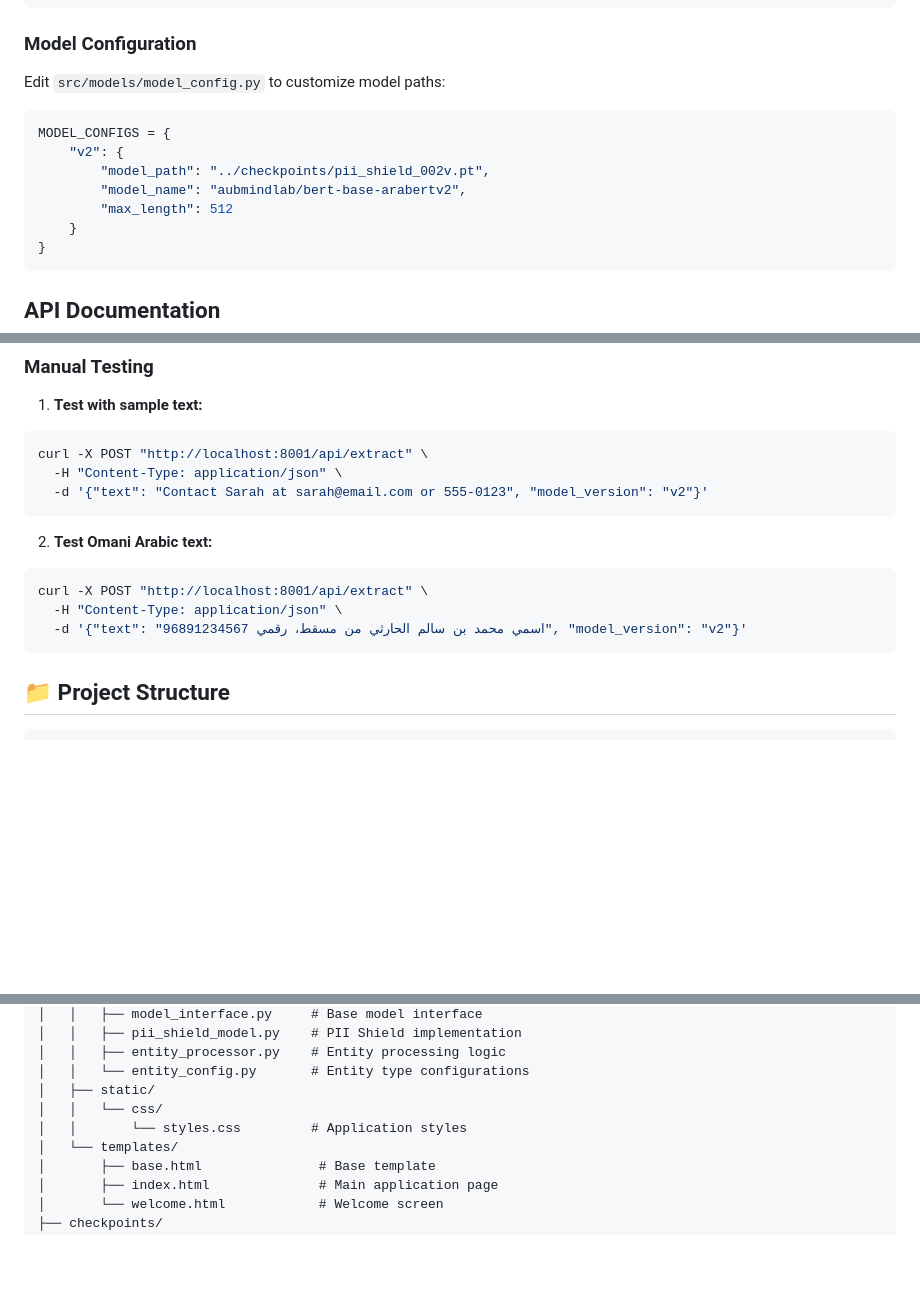
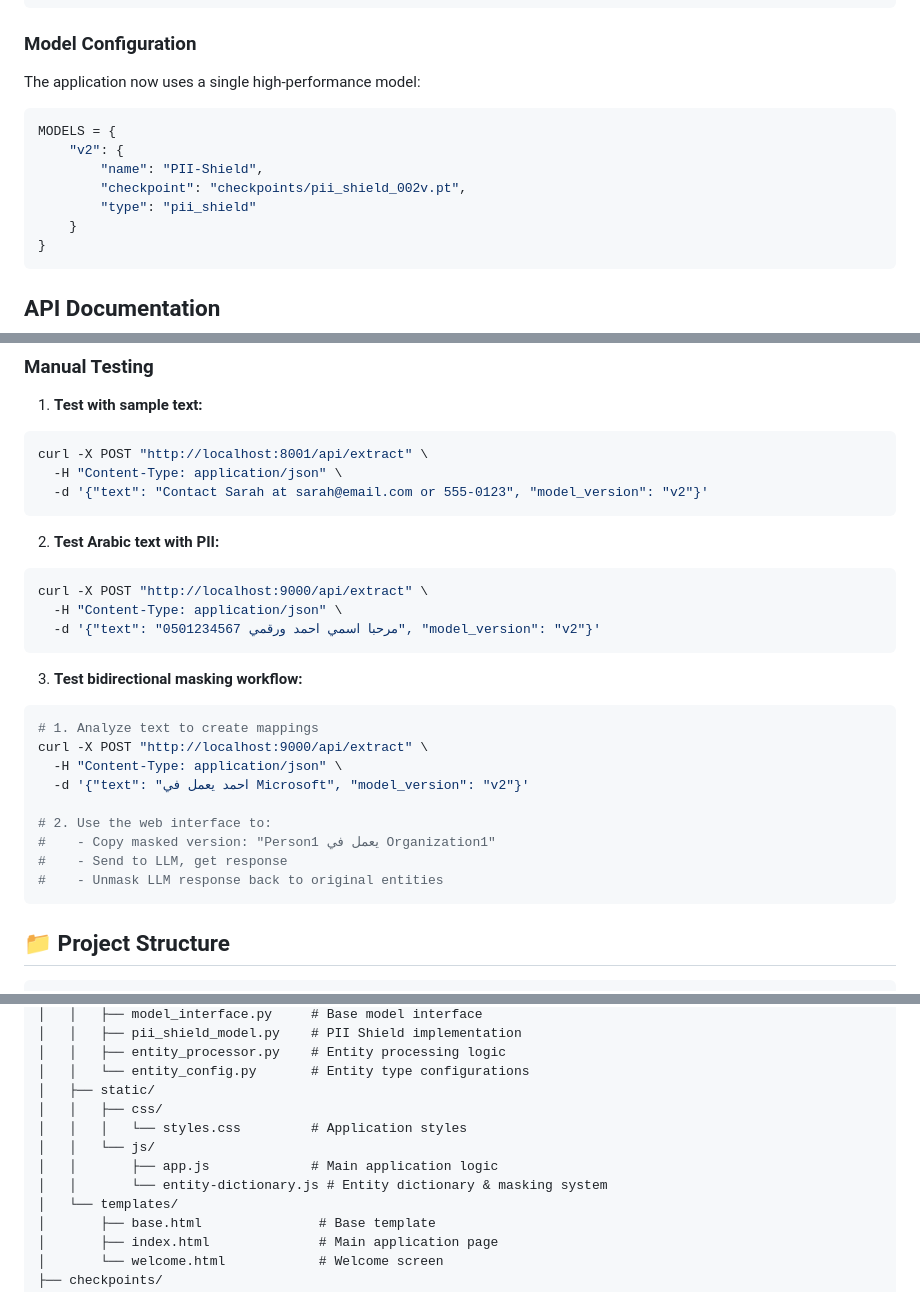
Before and after one commit to Hiida3li/ner-pii-nlp, a Markdown page: README.md, 3 parts joined by grey strips. Rendered like a GitHub page; blank space fills up the shorter version.

````diff
--- a/README.md
+++ b/README.md
@@ -131,14 +148,14 @@ LOG_LEVEL=INFO
 
 ### Model Configuration
 
-Edit `src/models/model_config.py` to customize model paths:
+The application now uses a single high-performance model:
 
 ```python
-MODEL_CONFIGS = {
+MODELS = {
     "v2": {
-        "model_path": "../checkpoints/pii_shield_002v.pt",
-        "model_name": "aubmindlab/bert-base-arabertv2",
-        "max_length": 512
+        "name": "PII-Shield",
+        "checkpoint": "checkpoints/pii_shield_002v.pt",
+        "type": "pii_shield"
     }
 }
 ```
@@ -227,11 +253,24 @@ curl -X POST "http://localhost:8001/api/extract" \
   -d '{"text": "Contact Sarah at sarah@email.com or 555-0123", "model_version": "v2"}'
 ```
 
-2. **Test Omani Arabic text:**
+2. **Test Arabic text with PII:**
 ```bash
-curl -X POST "http://localhost:8001/api/extract" \
+curl -X POST "http://localhost:9000/api/extract" \
   -H "Content-Type: application/json" \
-  -d '{"text": "اسمي محمد بن سالم الحارثي من مسقط، رقمي 96891234567", "model_version": "v2"}'
+  -d '{"text": "مرحبا اسمي احمد ورقمي 0501234567", "model_version": "v2"}'
+```
+
+3. **Test bidirectional masking workflow:**
+```bash
+# 1. Analyze text to create mappings
+curl -X POST "http://localhost:9000/api/extract" \
+  -H "Content-Type: application/json" \
+  -d '{"text": "احمد يعمل في Microsoft", "model_version": "v2"}'
+
+# 2. Use the web interface to:
+#    - Copy masked version: "Person1 يعمل في Organization1"
+#    - Send to LLM, get response
+#    - Unmask LLM response back to original entities
 ```
 
 ## 📁 Project Structure
@@ -249,8 +288,11 @@ ner-pii-nlp/
 │   │   ├── entity_processor.py    # Entity processing logic
 │   │   └── entity_config.py       # Entity type configurations
 │   ├── static/
-│   │   └── css/
-│   │       └── styles.css         # Application styles
+│   │   ├── css/
+│   │   │   └── styles.css         # Application styles
+│   │   └── js/
+│   │       ├── app.js             # Main application logic
+│   │       └── entity-dictionary.js # Entity dictionary & masking system
 │   └── templates/
 │       ├── base.html               # Base template
 │       ├── index.html              # Main application page
````
Also changed, not shown: other parts of README.md (+53 -27 lines).
